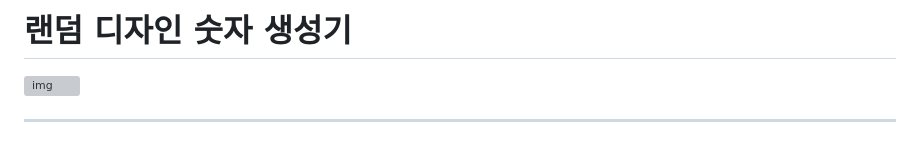
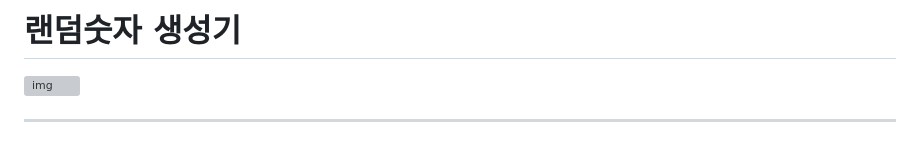
Before and after one commit to haruachm/App-Random-Number-Generator, a Markdown page: README.md, the part around the change. Rendered like a GitHub page; grey boxes are pictures that could not be loaded.

```diff
--- a/README.md
+++ b/README.md
@@ -1,4 +1,4 @@
-# **랜덤 디자인 숫자 생성기**
+# **랜덤숫자 생성기**
 
 ![img](https://user-images.githubusercontent.com/85959639/219589042-85a042f8-20d9-4fec-b8cd-da599869f0c0.gif)
 
```
